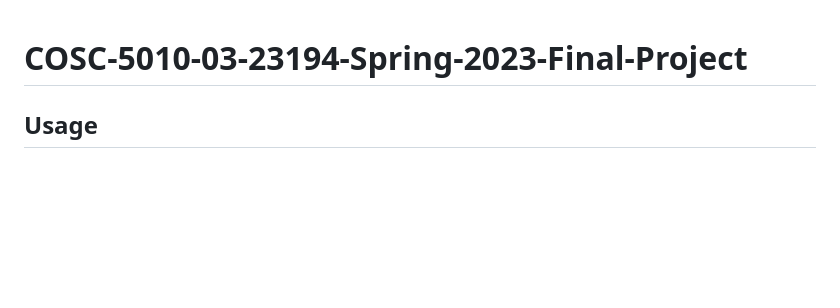
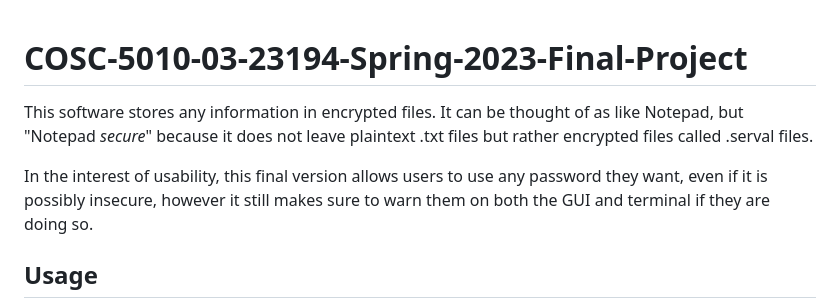
Before and after one commit to Mikey-E/CSEC-5010-03-23194-Spring-2023-Final-Project, a Markdown page: README.md, the part around the change. Drawn GitHub-style; blank space fills up the shorter version.

Commit message:
readme preamble

```diff
--- a/README.md
+++ b/README.md
@@ -1,4 +1,10 @@
 # COSC-5010-03-23194-Spring-2023-Final-Project
+
+This software stores any information in encrypted files. It can be thought of as like Notepad, but "Notepad *secure*" because
+it does not leave plaintext .txt files but rather encrypted files called .serval files.
+
+In the interest of usability, this final version allows users to use any password they want, even if it is possibly insecure,
+however it still makes sure to warn them on both the GUI and terminal if they are doing so.
 
 ## Usage
 
```
